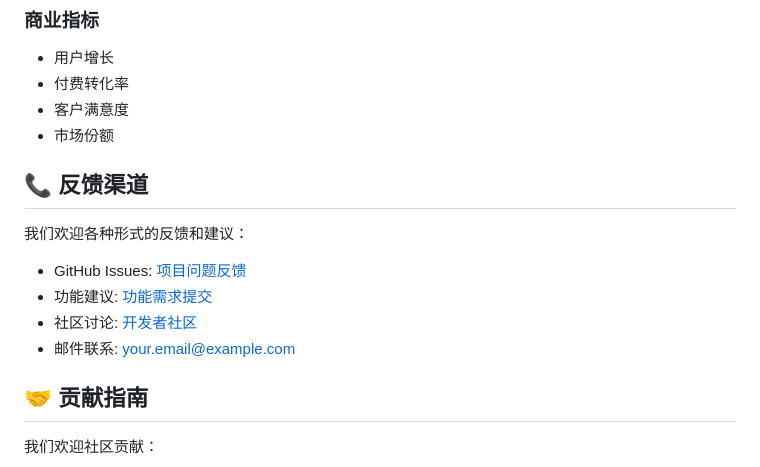
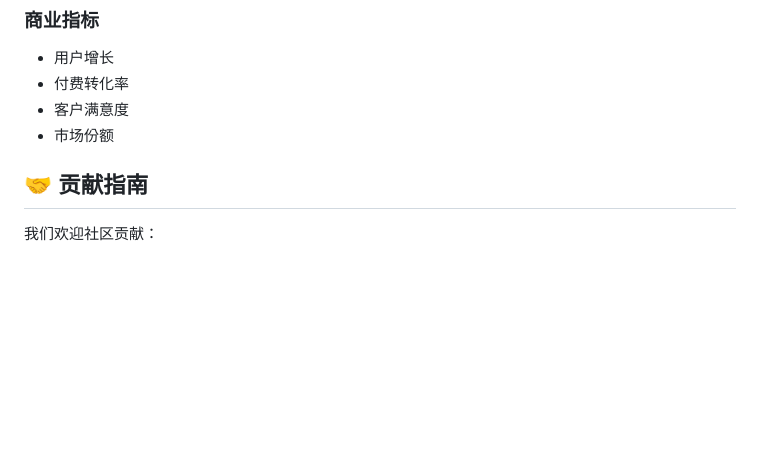
Before and after one commit to lejnb666/box666, a Markdown page: 虚拟人格/ROADMAP.md, the part around the change. GitHub-like rendering; blank space fills up the shorter version.

Commit message:
Remove feedback channels from ROADMAP.md
Removed feedback channels section from the roadmap.

```diff
--- a/虚拟人格/ROADMAP.md
+++ b/虚拟人格/ROADMAP.md
@@ -297,14 +297,6 @@
 - 客户满意度
 - 市场份额
 
-## 📞 反馈渠道
-
-我们欢迎各种形式的反馈和建议：
-
-- GitHub Issues: [项目问题反馈](https://github.com/yourusername/digital-person-chat/issues)
-- 功能建议: [功能需求提交](https://github.com/yourusername/digital-person-chat/discussions)
-- 社区讨论: [开发者社区](https://github.com/yourusername/digital-person-chat/discussions)
-- 邮件联系: your.email@example.com
 
 ## 🤝 贡献指南
 
```
